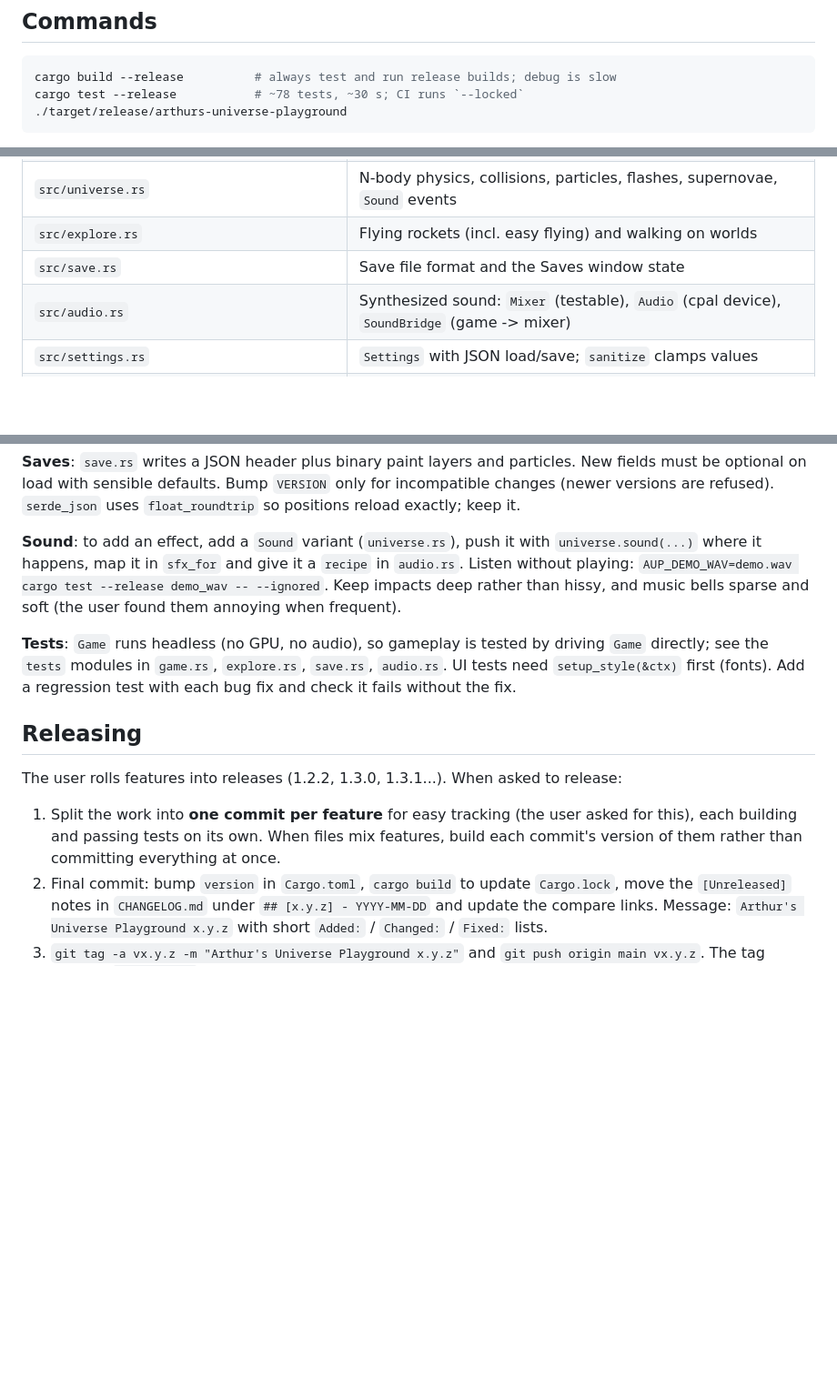
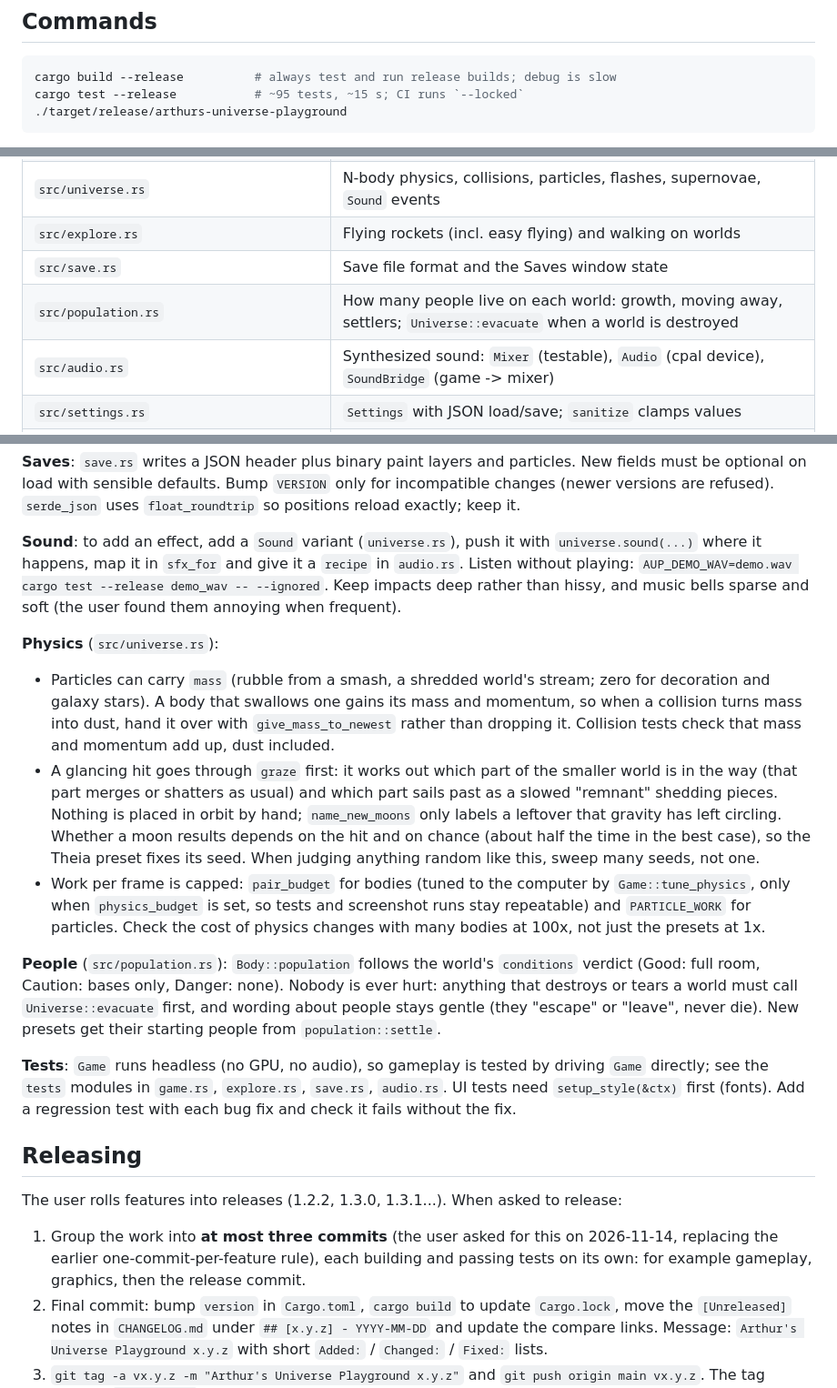
Before and after one commit to jonbp/arthurs-universe-playground, a Markdown page: CLAUDE.md, 3 parts joined by grey strips. Shown at 91% size. Rendered like a GitHub page; blank space fills up the shorter version.

````diff
--- a/CLAUDE.md
+++ b/CLAUDE.md
@@ -8,7 +8,7 @@ The project is fully vibe coded (the README says so). Every change is made by an
 
 ```sh
 cargo build --release          # always test and run release builds; debug is slow
-cargo test --release           # ~78 tests, ~30 s; CI runs `--locked`
+cargo test --release           # ~95 tests, ~15 s; CI runs `--locked`
 ./target/release/arthurs-universe-playground
 ```
 
@@ -45,6 +45,7 @@ $B --no-update-check --preset galaxy --speed 30 --zoom 1000 --frames 220 --hide-
 | `src/universe.rs` | N-body physics, collisions, particles, flashes, supernovae, `Sound` events |
 | `src/explore.rs` | Flying rockets (incl. easy flying) and walking on worlds |
 | `src/save.rs` | Save file format and the Saves window state |
+| `src/population.rs` | How many people live on each world: growth, moving away, settlers; `Universe::evacuate` when a world is destroyed |
 | `src/audio.rs` | Synthesized sound: `Mixer` (testable), `Audio` (cpal device), `SoundBridge` (game -> mixer) |
 | `src/settings.rs` | `Settings` with JSON load/save; `sanitize` clamps values |
 | `src/ui.rs`, `src/ui/hud.rs`, `src/ui/options.rs` | egui interface: bars, dock, tool cards, inspector, modals; flight/walk HUDs; Settings tabs |
@@ -70,13 +71,20 @@ $B --no-update-check --preset galaxy --speed 30 --zoom 1000 --frames 220 --hide-
 
 **Sound**: to add an effect, add a `Sound` variant (`universe.rs`), push it with `universe.sound(...)` where it happens, map it in `sfx_for` and give it a `recipe` in `audio.rs`. Listen without playing: `AUP_DEMO_WAV=demo.wav cargo test --release demo_wav -- --ignored`. Keep impacts deep rather than hissy, and music bells sparse and soft (the user found them annoying when frequent).
 
+**Physics** (`src/universe.rs`):
+- Particles can carry `mass` (rubble from a smash, a shredded world's stream; zero for decoration and galaxy stars). A body that swallows one gains its mass and momentum, so when a collision turns mass into dust, hand it over with `give_mass_to_newest` rather than dropping it. Collision tests check that mass and momentum add up, dust included.
+- A glancing hit goes through `graze` first: it works out which part of the smaller world is in the way (that part merges or shatters as usual) and which part sails past as a slowed "remnant" shedding pieces. Nothing is placed in orbit by hand; `name_new_moons` only labels a leftover that gravity has left circling. Whether a moon results depends on the hit and on chance (about half the time in the best case), so the Theia preset fixes its seed. When judging anything random like this, sweep many seeds, not one.
+- Work per frame is capped: `pair_budget` for bodies (tuned to the computer by `Game::tune_physics`, only when `physics_budget` is set, so tests and screenshot runs stay repeatable) and `PARTICLE_WORK` for particles. Check the cost of physics changes with many bodies at 100x, not just the presets at 1x.
+
+**People** (`src/population.rs`): `Body::population` follows the world's `conditions` verdict (Good: full room, Caution: bases only, Danger: none). Nobody is ever hurt: anything that destroys or tears a world must call `Universe::evacuate` first, and wording about people stays gentle (they "escape" or "leave", never die). New presets get their starting people from `population::settle`.
+
 **Tests**: `Game` runs headless (no GPU, no audio), so gameplay is tested by driving `Game` directly; see the `tests` modules in `game.rs`, `explore.rs`, `save.rs`, `audio.rs`. UI tests need `setup_style(&ctx)` first (fonts). Add a regression test with each bug fix and check it fails without the fix.
 
 ## Releasing
 
 The user rolls features into releases (1.2.2, 1.3.0, 1.3.1...). When asked to release:
 
-1. Split the work into **one commit per feature** for easy tracking (the user asked for this), each building and passing tests on its own. When files mix features, build each commit's version of them rather than committing everything at once.
+1. Group the work into **at most three commits** (the user asked for this on 2026-11-14, replacing the earlier one-commit-per-feature rule), each building and passing tests on its own: for example gameplay, graphics, then the release commit.
 2. Final commit: bump `version` in `Cargo.toml`, `cargo build` to update `Cargo.lock`, move the `[Unreleased]` notes in `CHANGELOG.md` under `## [x.y.z] - YYYY-MM-DD` and update the compare links. Message: `Arthur's Universe Playground x.y.z` with short `Added:` / `Changed:` / `Fixed:` lists.
 3. `git tag -a vx.y.z -m "Arthur's Universe Playground x.y.z"` and `git push origin main vx.y.z`. The tag triggers `release.yml`, which tests, packages the Windows .zip, macOS .dmg and Linux .tar.gz, and publishes the GitHub release with that CHANGELOG section as notes. Watch it with `gh run watch`.
 
````
Also changed, not shown: CHANGELOG.md (+19 -1 lines), README.md (+4 -3 lines), docs/screenshots/flying.jpg, docs/screenshots/planet-smash.jpg, docs/screenshots/solar-system.jpg, docs/screenshots/walking.jpg, 2 other files.
